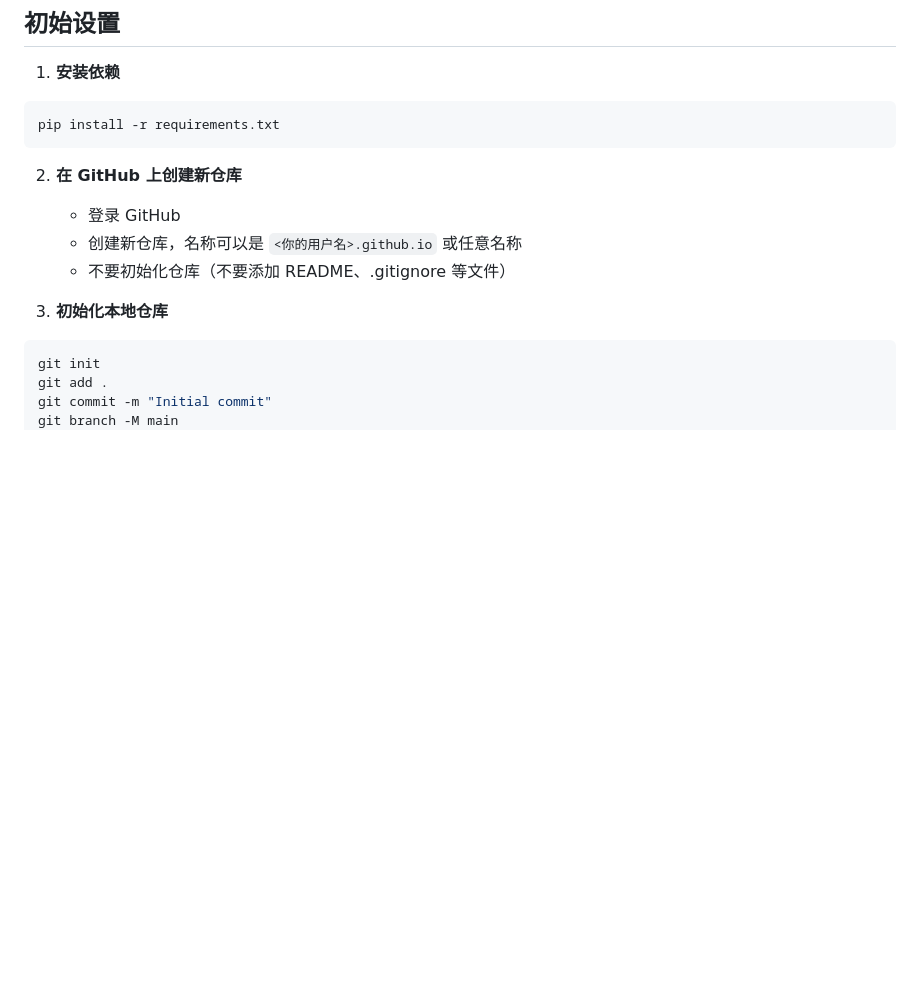
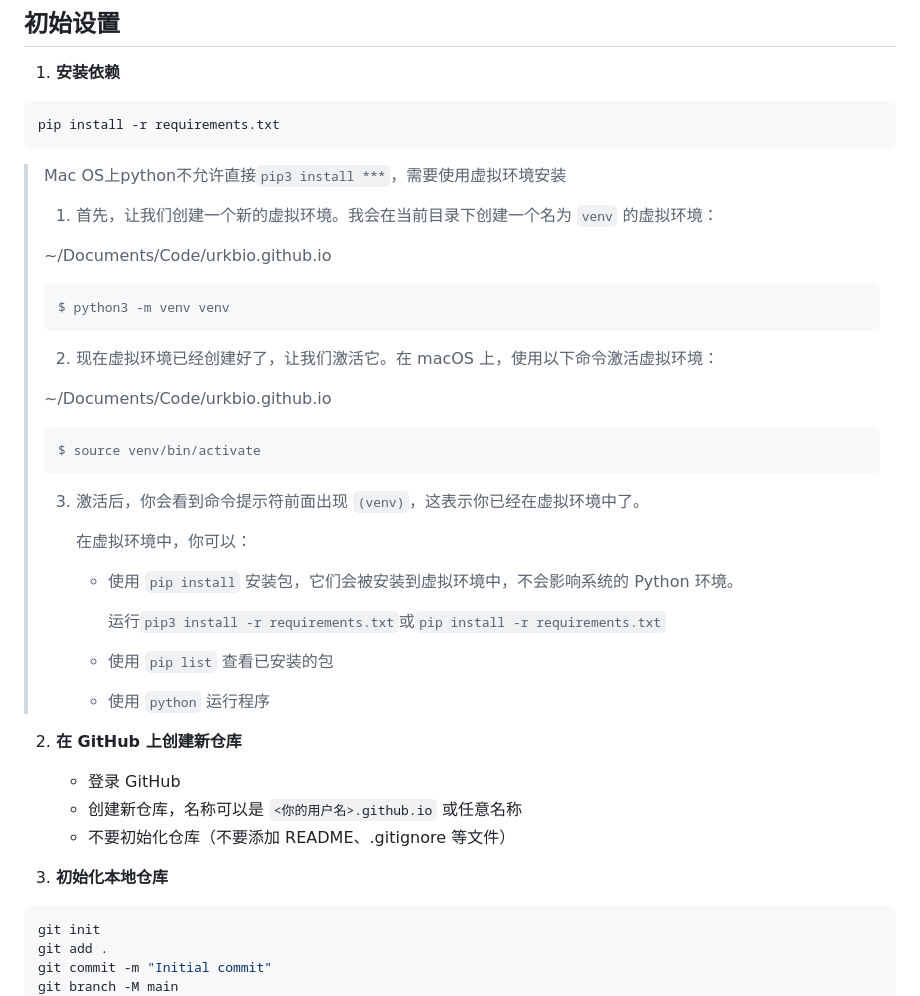
Before and after one commit to urkbio/urkbio.github.io, a Markdown page: README.md, the part around the change. Rendered like a GitHub page; blank space fills up the shorter version.

````diff
--- a/README.md
+++ b/README.md
@@ -9,12 +9,45 @@
 pip install -r requirements.txt
 ```
 
+> Mac OS上python不允许直接`pip3 install ***`，需要使用虚拟环境安装
+>
+> 1. 首先，让我们创建一个新的虚拟环境。我会在当前目录下创建一个名为 `venv` 的虚拟环境：
+>
+> ~/Documents/Code/urkbio.github.io
+>
+> ```
+> $ python3 -m venv venv
+> ```
+>
+>
+>
+> 2. 现在虚拟环境已经创建好了，让我们激活它。在 macOS 上，使用以下命令激活虚拟环境：
+>
+> ~/Documents/Code/urkbio.github.io
+>
+> ```
+> $ source venv/bin/activate
+> ```
+>
+> 3. 激活后，你会看到命令提示符前面出现 `(venv)`，这表示你已经在虚拟环境中了。
+>
+>    在虚拟环境中，你可以：
+>
+>    - 使用 `pip install` 安装包，它们会被安装到虚拟环境中，不会影响系统的 Python 环境。
+>
+>      运行`pip3 install -r requirements.txt`或`pip install -r requirements.txt`
+>
+>    - 使用 `pip list` 查看已安装的包
+>
+>    - 使用 `python` 运行程序
+
 2. **在 GitHub 上创建新仓库**
    - 登录 GitHub
    - 创建新仓库，名称可以是 `<你的用户名>.github.io` 或任意名称
    - 不要初始化仓库（不要添加 README、.gitignore 等文件）
 
 3. **初始化本地仓库**
+
 ```bash
 git init
 git add .
````
